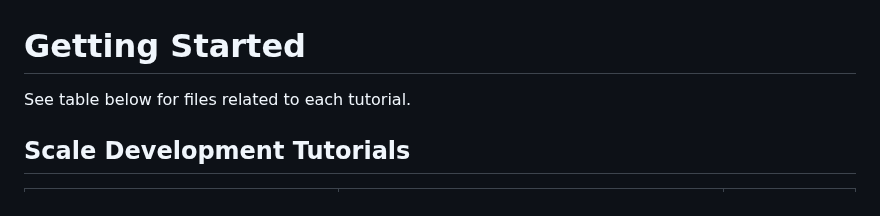
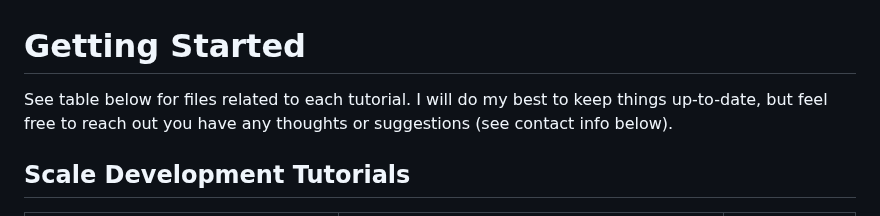
Before and after one commit to Shea-Fyffe/transforming-personality-scales, a Markdown page: README.md, the part around one of its changes. Rendered like a GitHub page.

Commit message:
:memo: Added author contact info

```diff
--- a/README.md
+++ b/README.md
@@ -1,7 +1,7 @@
 Getting Started
 ================
 
-See table below for files related to each tutorial.
+See table below for files related to each tutorial. I will do my best to keep things up-to-date, but feel free to reach out you have any thoughts or suggestions (see contact info below).
 
 ## Scale Development Tutorials
 
```
Also changed, not shown: other parts of README.md (+9 -0 lines).
